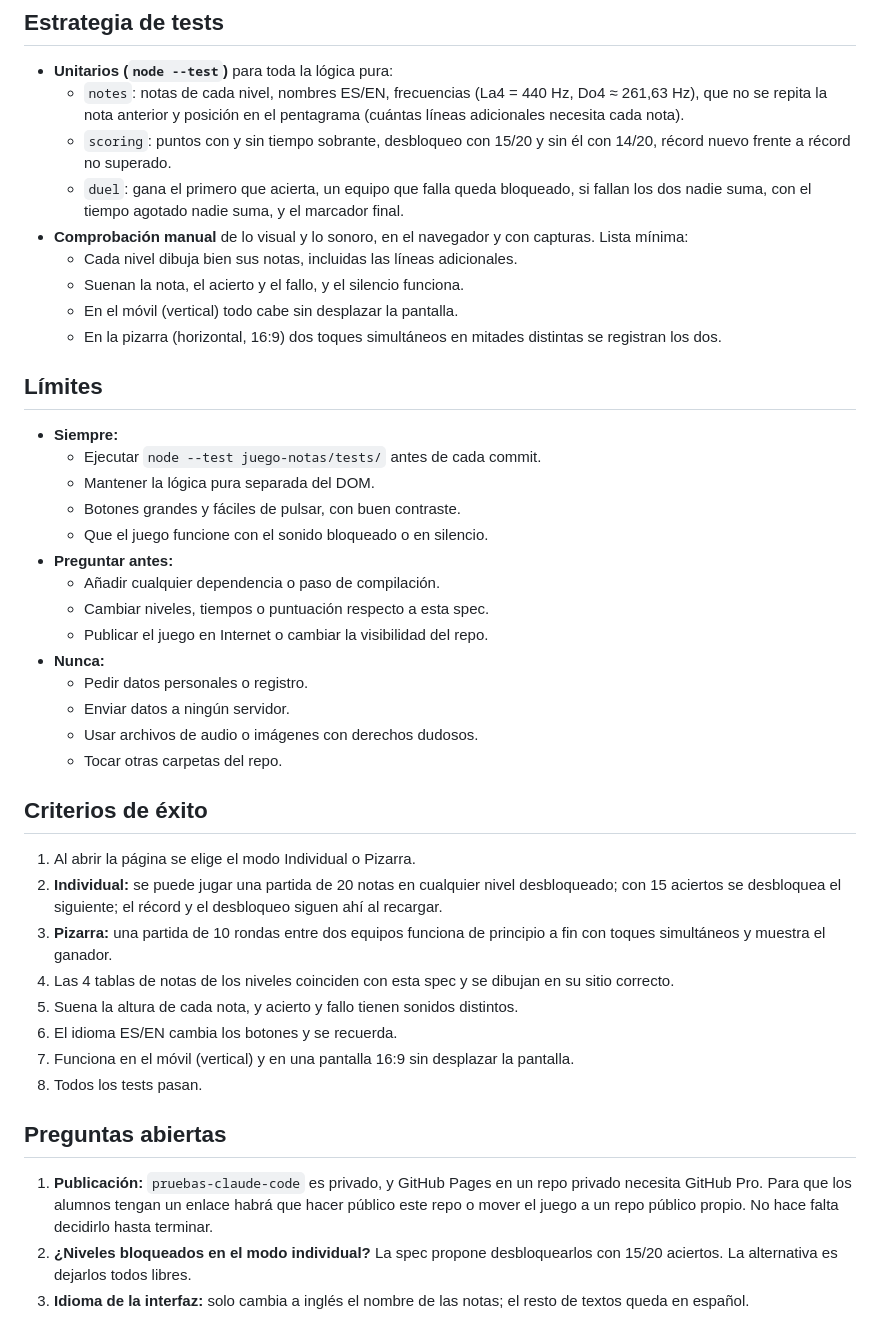
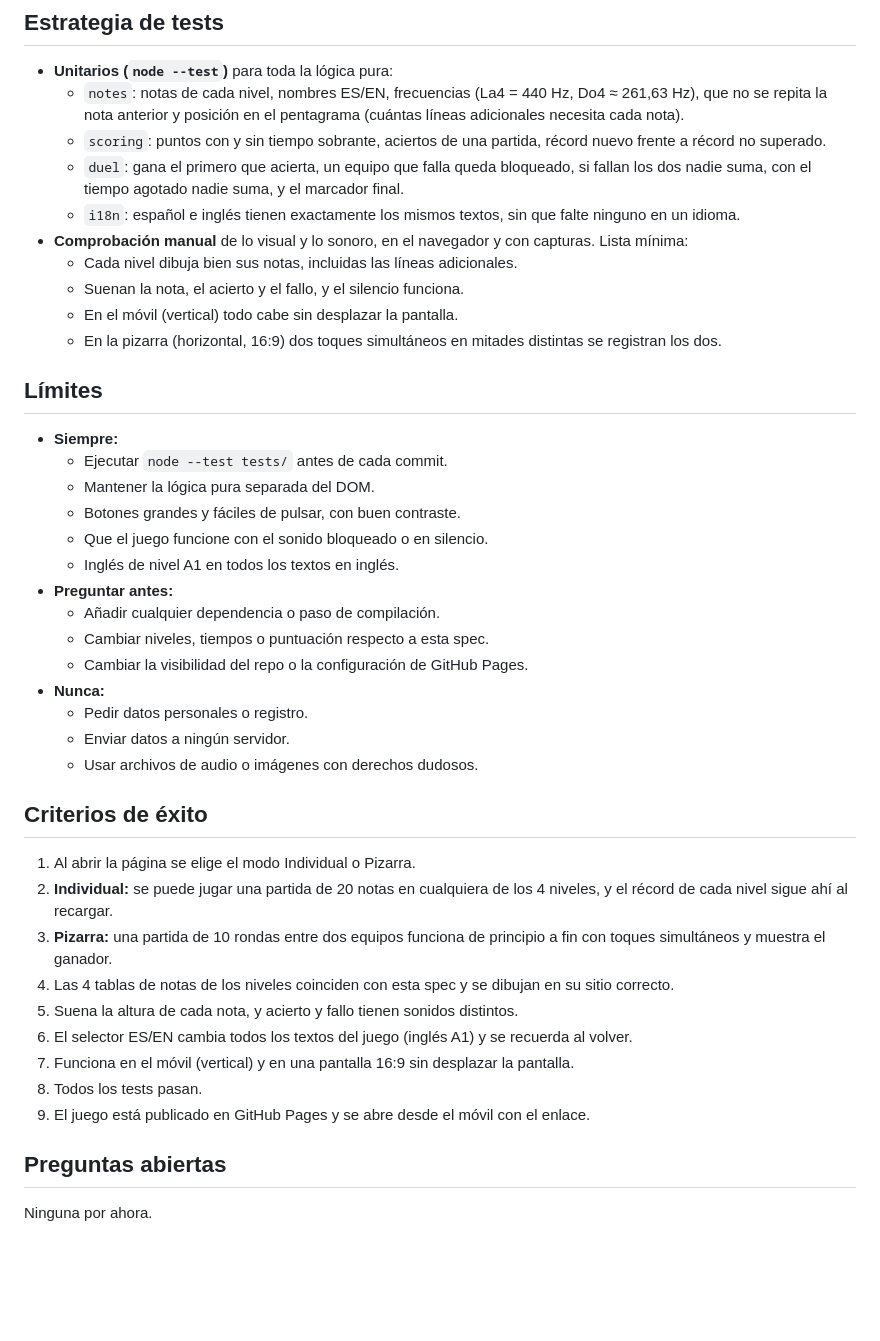
Before and after one commit to VentuDrums/pruebas-claude-code, a Markdown page: juego-notas/SPEC.md, the part around one of its changes. Drawn GitHub-style; blank space fills up the shorter version.

```diff
--- a/juego-notas/SPEC.md
+++ b/juego-notas/SPEC.md
@@ -135,8 +145,9 @@ export function randomNote(level, previous, random = Math.random) {
 
 - **Unitarios (`node --test`)** para toda la lógica pura:
   - `notes`: notas de cada nivel, nombres ES/EN, frecuencias (La4 = 440 Hz, Do4 ≈ 261,63 Hz), que no se repita la nota anterior y posición en el pentagrama (cuántas líneas adicionales necesita cada nota).
-  - `scoring`: puntos con y sin tiempo sobrante, desbloqueo con 15/20 y sin él con 14/20, récord nuevo frente a récord no superado.
+  - `scoring`: puntos con y sin tiempo sobrante, aciertos de una partida, récord nuevo frente a récord no superado.
   - `duel`: gana el primero que acierta, un equipo que falla queda bloqueado, si fallan los dos nadie suma, con el tiempo agotado nadie suma, y el marcador final.
+  - `i18n`: español e inglés tienen exactamente los mismos textos, sin que falte ninguno en un idioma.
 - **Comprobación manual** de lo visual y lo sonoro, en el navegador y con capturas. Lista mínima:
   - Cada nivel dibuja bien sus notas, incluidas las líneas adicionales.
   - Suenan la nota, el acierto y el fallo, y el silencio funciona.
@@ -146,33 +157,32 @@ export function randomNote(level, previous, random = Math.random) {
 ## Límites
 
 - **Siempre:**
-  - Ejecutar `node --test juego-notas/tests/` antes de cada commit.
+  - Ejecutar `node --test tests/` antes de cada commit.
   - Mantener la lógica pura separada del DOM.
   - Botones grandes y fáciles de pulsar, con buen contraste.
   - Que el juego funcione con el sonido bloqueado o en silencio.
+  - Inglés de nivel A1 en todos los textos en inglés.
 - **Preguntar antes:**
   - Añadir cualquier dependencia o paso de compilación.
   - Cambiar niveles, tiempos o puntuación respecto a esta spec.
-  - Publicar el juego en Internet o cambiar la visibilidad del repo.
+  - Cambiar la visibilidad del repo o la configuración de GitHub Pages.
 - **Nunca:**
   - Pedir datos personales o registro.
   - Enviar datos a ningún servidor.
   - Usar archivos de audio o imágenes con derechos dudosos.
-  - Tocar otras carpetas del repo.
 
 ## Criterios de éxito
 
 1. Al abrir la página se elige el modo Individual o Pizarra.
-2. **Individual:** se puede jugar una partida de 20 notas en cualquier nivel desbloqueado; con 15 aciertos se desbloquea el siguiente; el récord y el desbloqueo siguen ahí al recargar.
+2. **Individual:** se puede jugar una partida de 20 notas en cualquiera de los 4 niveles, y el récord de cada nivel sigue ahí al recargar.
 3. **Pizarra:** una partida de 10 rondas entre dos equipos funciona de principio a fin con toques simultáneos y muestra el ganador.
 4. Las 4 tablas de notas de los niveles coinciden con esta spec y se dibujan en su sitio correcto.
 5. Suena la altura de cada nota, y acierto y fallo tienen sonidos distintos.
-6. El idioma ES/EN cambia los botones y se recuerda.
+6. El selector ES/EN cambia todos los textos del juego (inglés A1) y se recuerda al volver.
 7. Funciona en el móvil (vertical) y en una pantalla 16:9 sin desplazar la pantalla.
 8. Todos los tests pasan.
+9. El juego está publicado en GitHub Pages y se abre desde el móvil con el enlace.
 
 ## Preguntas abiertas
 
-1. **Publicación:** `pruebas-claude-code` es privado, y GitHub Pages en un repo privado necesita GitHub Pro. Para que los alumnos tengan un enlace habrá que hacer público este repo o mover el juego a un repo público propio. No hace falta decidirlo hasta terminar.
-2. **¿Niveles bloqueados en el modo individual?** La spec propone desbloquearlos con 15/20 aciertos. La alternativa es dejarlos todos libres.
-3. **Idioma de la interfaz:** solo cambia a inglés el nombre de las notas; el resto de textos queda en español.
+Ninguna por ahora.
```
Also changed, not shown: other parts of juego-notas/SPEC.md (+25 -15 lines).
